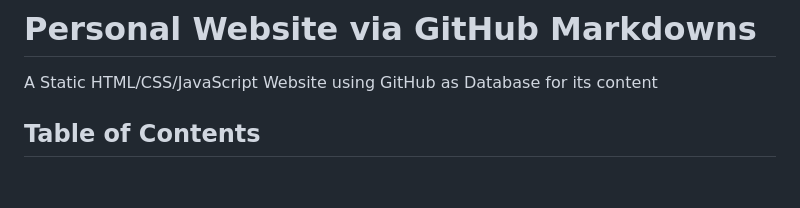
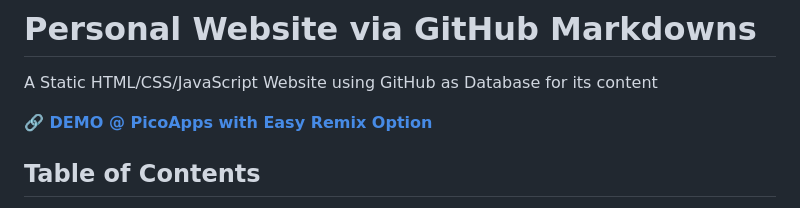
Before and after one commit to tobwil/markdown_website, a Markdown page: README.md, the part around the change. Rendered like a GitHub page; blank space fills up the shorter version.

```diff
--- a/README.md
+++ b/README.md
@@ -1,5 +1,7 @@
 # Personal Website via GitHub Markdowns
 A Static HTML/CSS/JavaScript Website using GitHub as Database for its content
+
+**[🔗 DEMO @ PicoApps with Easy Remix Option](https://a.picoapps.xyz/window-population)**
 
 ## Table of Contents
 1. [Features](#features)
```
